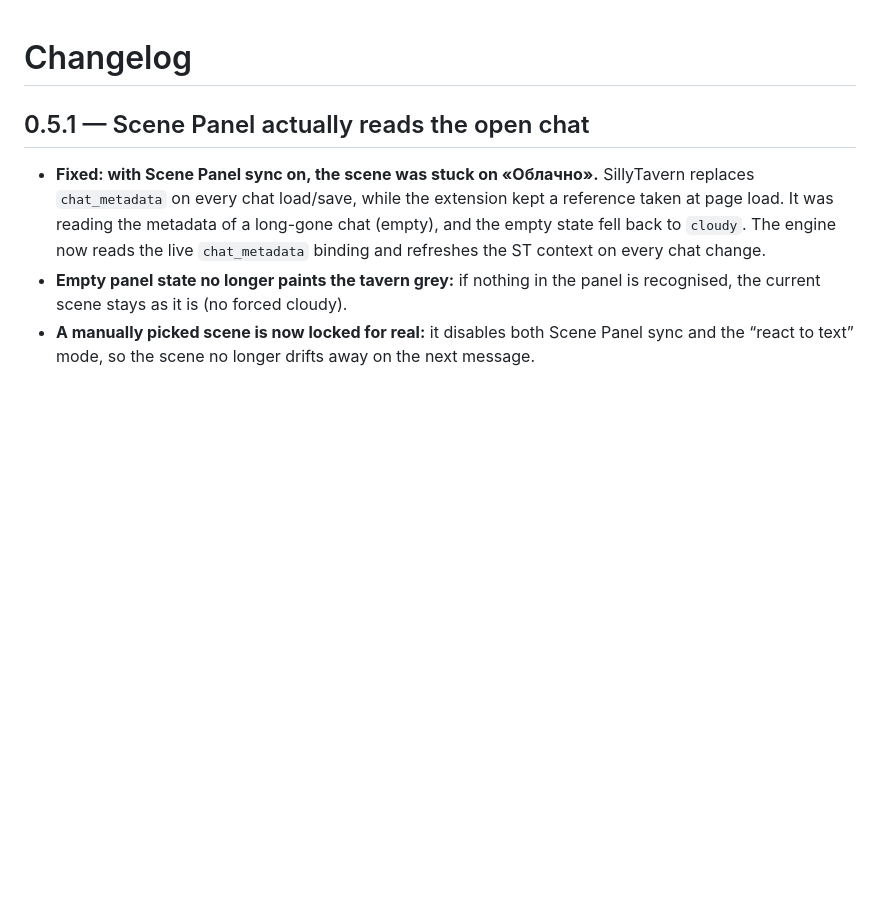
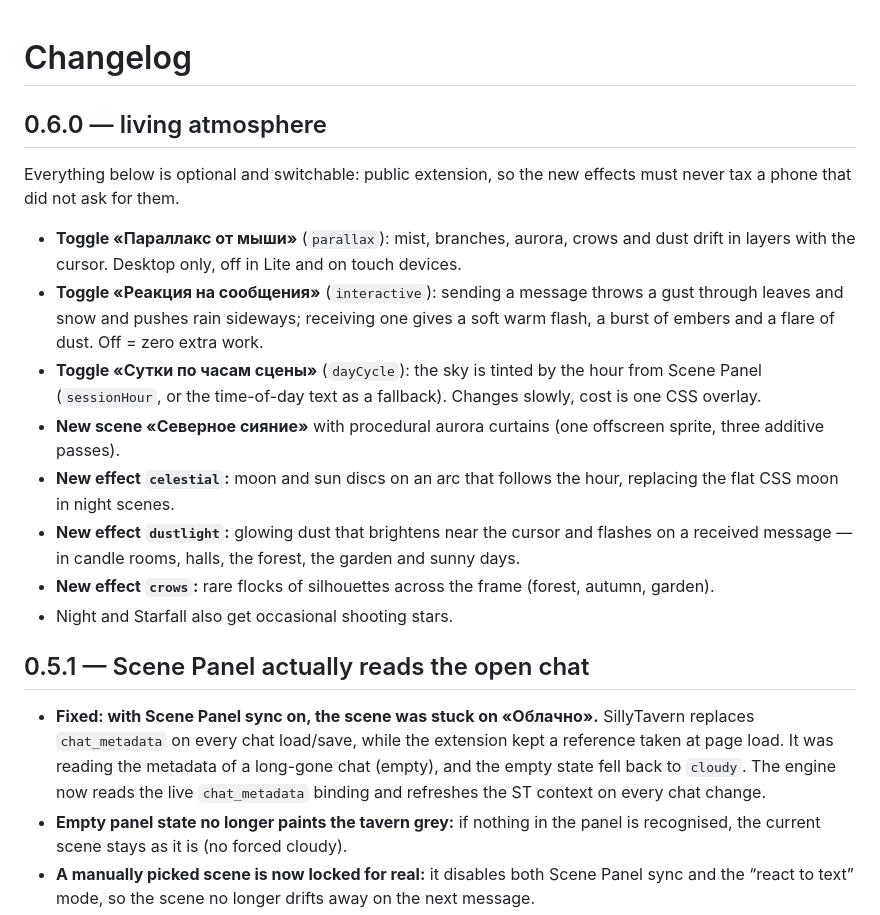
Before and after one commit to satsvi97/magic-aura, a Markdown page: CHANGELOG.md, the part around the change. Rendered like a GitHub page; blank space fills up the shorter version.

```diff
--- a/CHANGELOG.md
+++ b/CHANGELOG.md
@@ -1,4 +1,25 @@
 # Changelog
+
+## 0.6.0 — living atmosphere
+
+Everything below is optional and switchable: public extension, so the new effects must never tax a
+phone that did not ask for them.
+
+- **Toggle «Параллакс от мыши»** (`parallax`): mist, branches, aurora, crows and dust drift in
+  layers with the cursor. Desktop only, off in Lite and on touch devices.
+- **Toggle «Реакция на сообщения»** (`interactive`): sending a message throws a gust through leaves
+  and snow and pushes rain sideways; receiving one gives a soft warm flash, a burst of embers and a
+  flare of dust. Off = zero extra work.
+- **Toggle «Сутки по часам сцены»** (`dayCycle`): the sky is tinted by the hour from Scene Panel
+  (`sessionHour`, or the time-of-day text as a fallback). Changes slowly, cost is one CSS overlay.
+- **New scene «Северное сияние»** with procedural aurora curtains (one offscreen sprite, three
+  additive passes).
+- **New effect `celestial`:** moon and sun discs on an arc that follows the hour, replacing the flat
+  CSS moon in night scenes.
+- **New effect `dustlight`:** glowing dust that brightens near the cursor and flashes on a received
+  message — in candle rooms, halls, the forest, the garden and sunny days.
+- **New effect `crows`:** rare flocks of silhouettes across the frame (forest, autumn, garden).
+- Night and Starfall also get occasional shooting stars.
 
 ## 0.5.1 — Scene Panel actually reads the open chat
 
```
Also changed, not shown: README.md (+10 -3 lines), preview/preview-aurora.jpg (added), 16 other files.
